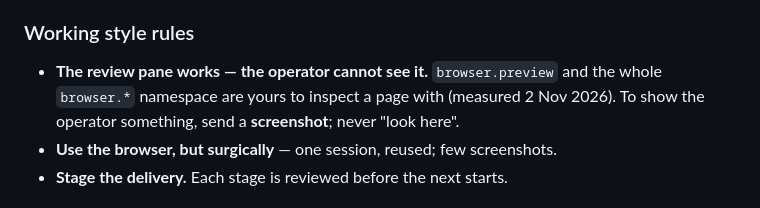
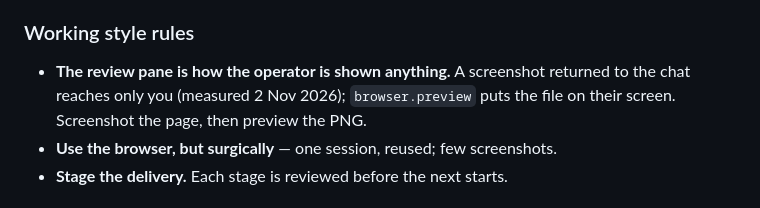
Before and after one commit to DarkDvr/Synapse, a Markdown page: AGENTS.md, the part around the change. Rendered like a GitHub page.

```diff
--- a/AGENTS.md
+++ b/AGENTS.md
@@ -94,9 +94,9 @@ the cards and the commits, not the code. One reason per sentence, not a chain.
 
 ### Working style rules
 
-- **The review pane works — the operator cannot see it.** `browser.preview` and
-  the whole `browser.*` namespace are yours to inspect a page with (measured 2 Nov
-  2026). To show the operator something, send a **screenshot**; never "look here".
+- **The review pane is how the operator is shown anything.** A screenshot returned
+  to the chat reaches only you (measured 2 Nov 2026); `browser.preview` puts the
+  file on their screen. Screenshot the page, then preview the PNG.
 - **Use the browser, but surgically** — one session, reused; few screenshots.
 - **Stage the delivery.** Each stage is reviewed before the next starts.
 
```
Also changed, not shown: docs/notes/runbook.md (+8 -6 lines).
